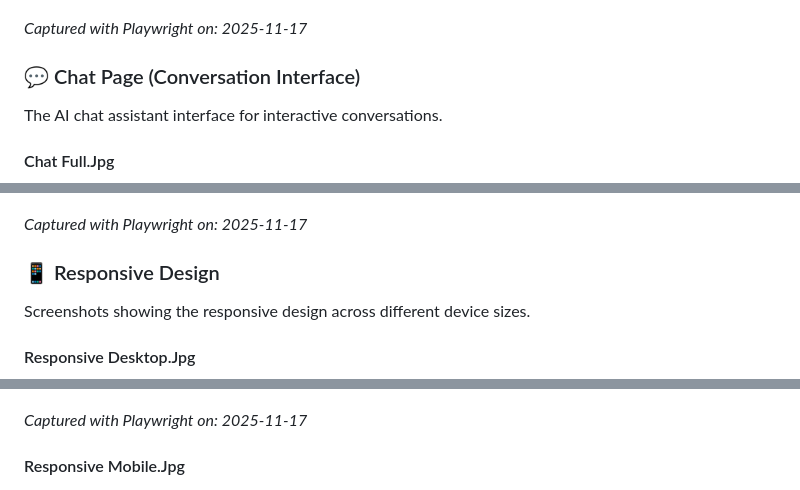
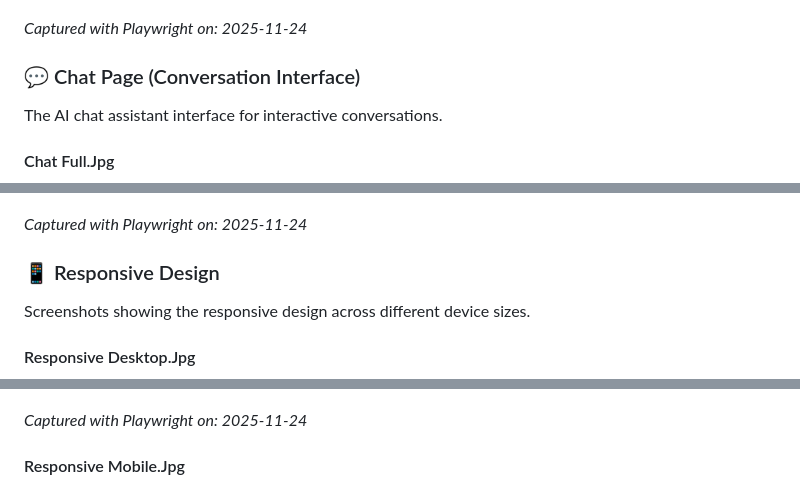
Before and after one commit to Fromsko/htmls, a Markdown page: README.md, 3 parts joined by grey strips. Rendered like a GitHub page.

```diff
--- a/README.md
+++ b/README.md
@@ -103,7 +103,7 @@ The main navigation center showcasing AI tools, UI frameworks, and AI editors.
 
 ![Index Full.Jpg](./screenshots/index-full.jpg)
 
-_Captured with Playwright on: 2025-11-17_
+_Captured with Playwright on: 2025-11-24_
 
 ### 💬 Chat Page (Conversation Interface)
 
@@ -113,7 +113,7 @@ The AI chat assistant interface for interactive conversations.
 
 ![Chat Full.Jpg](./screenshots/chat-full.jpg)
 
-_Captured with Playwright on: 2025-11-17_
+_Captured with Playwright on: 2025-11-24_
 
 ### 📱 Responsive Design
 
@@ -123,7 +123,7 @@ Screenshots showing the responsive design across different device sizes.
 
 ![Responsive Desktop.Jpg](./screenshots/responsive-desktop.jpg)
 
-_Captured with Playwright on: 2025-11-17_
+_Captured with Playwright on: 2025-11-24_
 
 #### Responsive Mobile.Jpg
 
```
Also changed, not shown: other parts of README.md (+3 -3 lines).
